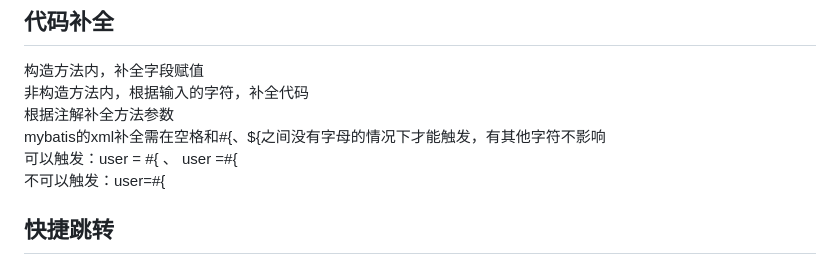
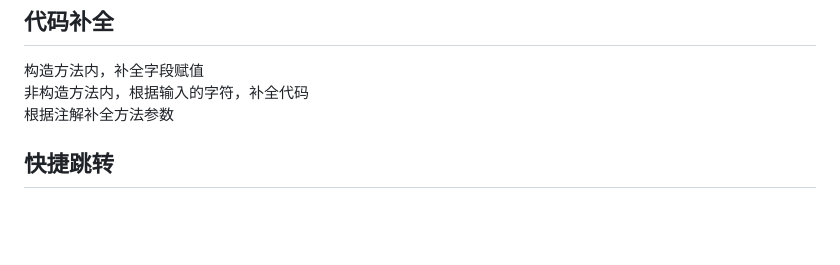
Before and after one commit to zhanglinfeng1/javaCodeHelper, a Markdown page: README.md, the part around the change. Drawn GitHub-style; blank space fills up the shorter version.

Commit message:
优化补全

```diff
--- a/README.md
+++ b/README.md
@@ -7,9 +7,6 @@ intellij idea 中搜索插件 Java Code Helper。 欢迎交流想法、反馈BUG
 构造方法内，补全字段赋值<br />
 非构造方法内，根据输入的字符，补全代码<br />
 根据注解补全方法参数<br />
-mybatis的xml补全需在空格和#{、${之间没有字母的情况下才能触发，有其他字符不影响<br />
-可以触发：user = #{ 、 user =#{<br />
-不可以触发：user=#{
 
 ## 快捷跳转
 feign与controller的快捷跳转<br />
```
